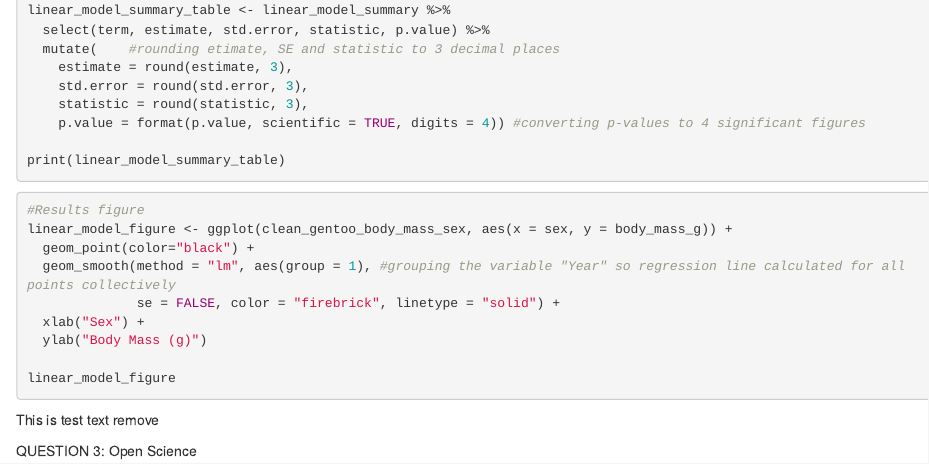
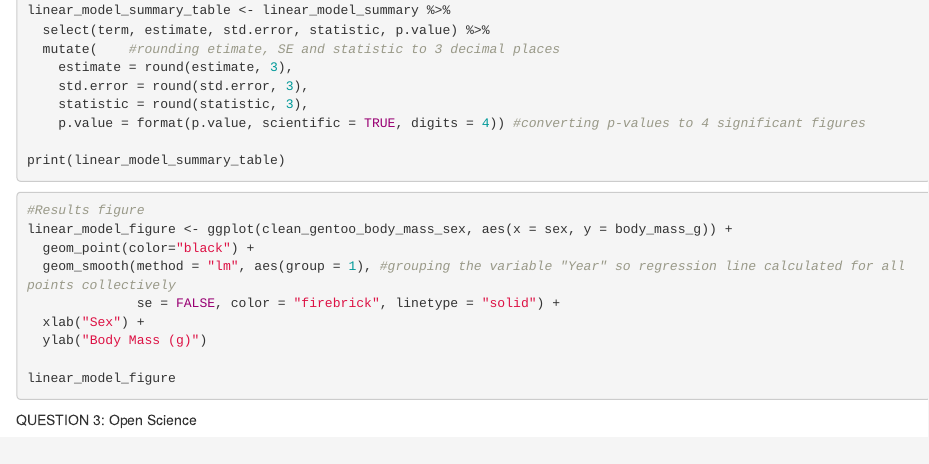
Before and after one commit to adamblanchflower03/ReproducableFigures, an R Markdown document (ReproducibleFigureAssignment.Rmd): the page in a window 1100 px wide, from 2970 px down. Rendered offline with R 4.5, knitr and Pandoc, with nearby package versions; the code chunks are not run, so their results and figures are left out.

Commit message:
Removing test text

````diff
--- a/ReproducibleFigureAssignment.Rmd
+++ b/ReproducibleFigureAssignment.Rmd
@@ -198,7 +198,6 @@ linear_model_figure <- ggplot(clean_gentoo_body_mass_sex, aes(x = sex, y = body_
 linear_model_figure
 ```
 
-This is test text remove
 
 
 
````
